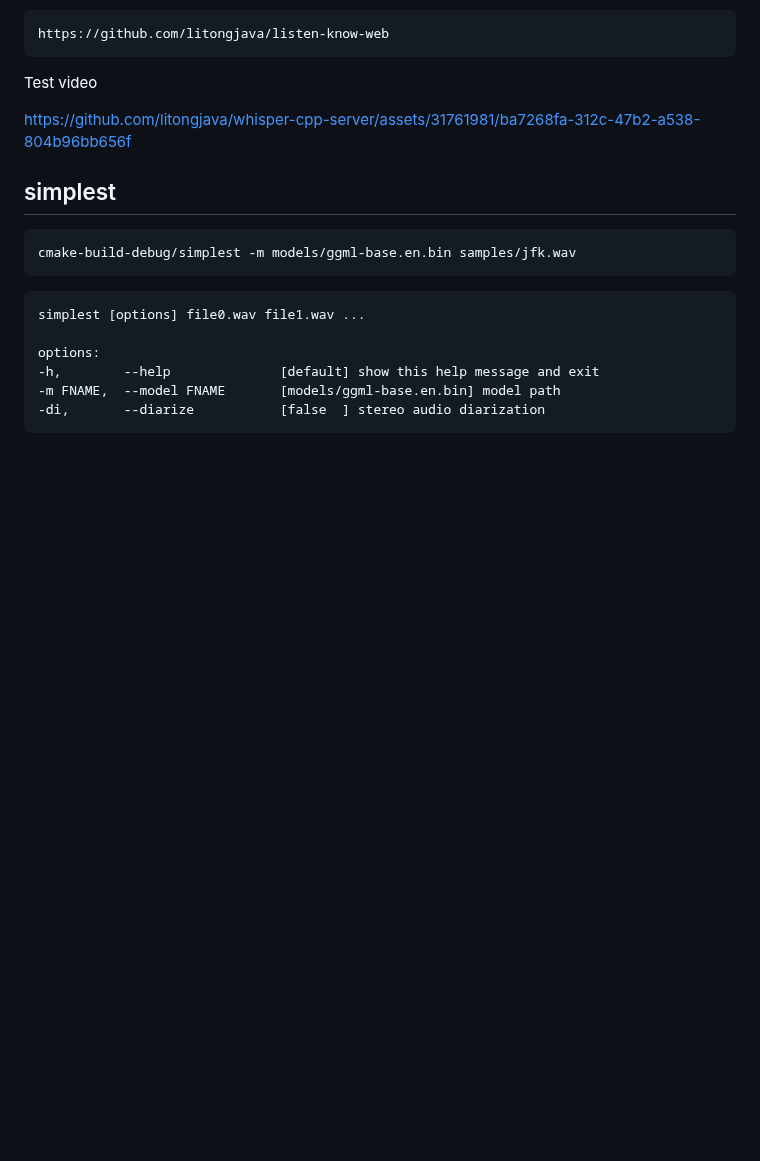
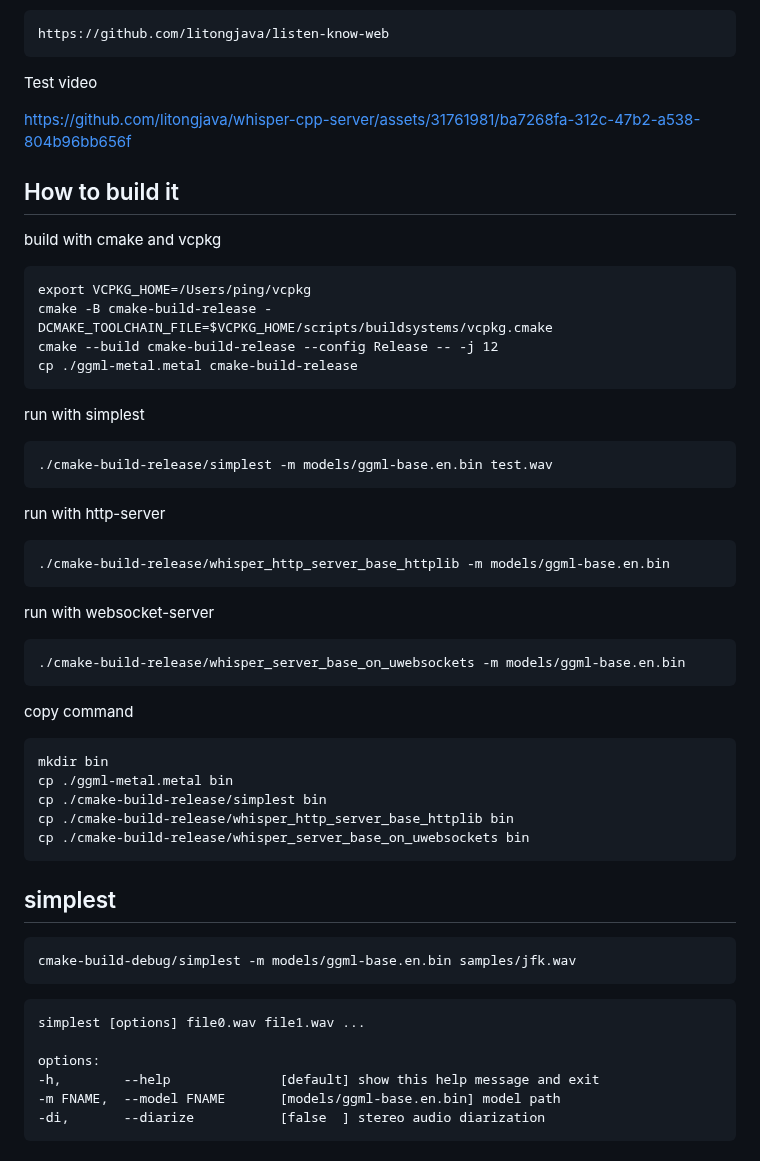
Before and after one commit to litongjava/whisper-cpp-server, a Markdown page: README.md, the part around the change. Rendered like a GitHub page; blank space fills up the shorter version.

Commit message:
add how to build it

````diff
--- a/README.md
+++ b/README.md
@@ -12,6 +12,39 @@ https://github.com/litongjava/listen-know-web
 Test video
 
 https://github.com/litongjava/whisper-cpp-server/assets/31761981/ba7268fa-312c-47b2-a538-804b96bb656f
+## How to build it
+build with cmake and vcpkg
+```
+export VCPKG_HOME=/Users/ping/vcpkg
+cmake -B cmake-build-release -DCMAKE_TOOLCHAIN_FILE=$VCPKG_HOME/scripts/buildsystems/vcpkg.cmake
+cmake --build cmake-build-release --config Release -- -j 12
+cp ./ggml-metal.metal cmake-build-release
+```
+
+
+run with simplest
+```
+./cmake-build-release/simplest -m models/ggml-base.en.bin test.wav
+```
+
+run with http-server
+```
+./cmake-build-release/whisper_http_server_base_httplib -m models/ggml-base.en.bin
+```
+
+run with websocket-server
+```
+./cmake-build-release/whisper_server_base_on_uwebsockets -m models/ggml-base.en.bin
+```
+
+copy command
+```
+mkdir bin
+cp ./ggml-metal.metal bin
+cp ./cmake-build-release/simplest bin
+cp ./cmake-build-release/whisper_http_server_base_httplib bin
+cp ./cmake-build-release/whisper_server_base_on_uwebsockets bin
+```
 ## simplest
 ```shell
 cmake-build-debug/simplest -m models/ggml-base.en.bin samples/jfk.wav
````
